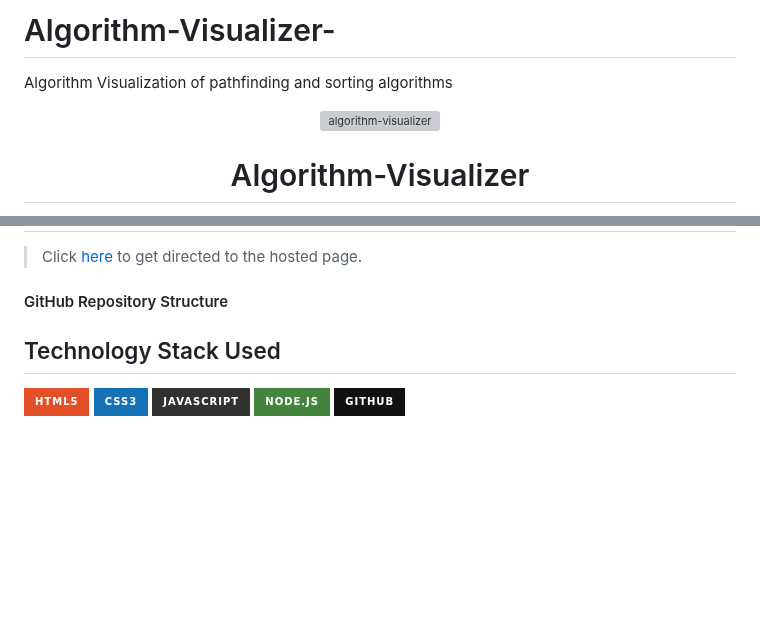
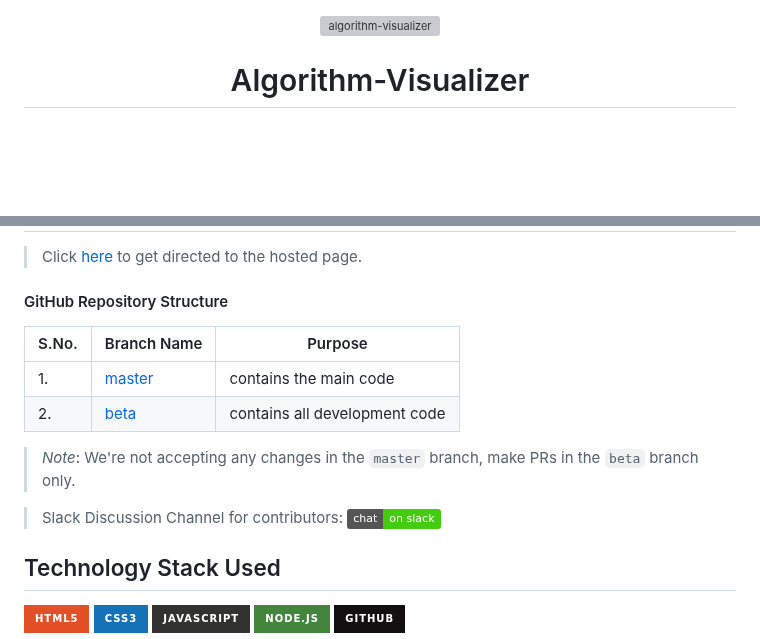
Before and after one commit to Musharuff-Shaik/Algorithm-Visualizer-, a Markdown page: README.md, 2 parts joined by grey strips. Rendered like a GitHub page; badges without logos; blank space fills up the shorter version; grey boxes are pictures that could not be loaded.

```diff
--- a/README.md
+++ b/README.md
@@ -1,5 +1,3 @@
-# Algorithm-Visualizer-
-Algorithm Visualization of pathfinding and sorting algorithms
 <div align="center"> <img align="center" alt="algorithm-visualizer" src="Logo1.png" height='150' width='150'>
 
 <h1 align="center"> Algorithm-Visualizer</h1>
@@ -44,7 +47,15 @@ A web application, that lets you play with complex algorithms. User's gets to vi
 
 #### GitHub Repository Structure
 
+| S.No. | Branch Name                                                              | Purpose                       |
+| ----- | ------------------------------------------------------------------------ | ----------------------------- |
+| 1.    | [master](https://github.com/servermonk/Algorithm-Visualizer/tree/master) | contains the main code        |
+| 2.    | [beta](https://github.com/servermonk/Algorithm-Visualizer/tree/beta)     | contains all development code |
 
+> *Note*: We're not accepting any changes in the `master` branch, make PRs in the `beta` branch only.
+
+
+> Slack Discussion Channel for contributors: [![chat on slack](https://img.shields.io/badge/chat-on%20slack-brightgreen)](https://join.slack.com/t/algorithmvisu-e2k7997/shared_invite/zt-hvk62rhv-1ysq_VTpavJqhnpfYXdBow)
 
 ## Technology Stack Used
 <img src="https://img.shields.io/badge/html5%20-%23E34F26.svg?&style=for-the-badge&logo=html5&logoColor=white"/> <img src="https://img.shields.io/badge/css3%20-%231572B6.svg?&style=for-the-badge&logo=css3&logoColor=white"/> <img src="https://img.shields.io/badge/javascript%20-%23323330.svg?&style=for-the-badge&logo=javascript&logoColor=%23F7DF1E"/> <img src="https://img.shields.io/badge/node.js%20-%2343853D.svg?&style=for-the-badge&logo=node.js&logoColor=white"/> <img src="https://img.shields.io/badge/github%20-%23121011.svg?&style=for-the-badge&logo=github&logoColor=white"/>
```
Also changed, not shown: other parts of README.md (+20 -1 lines).
